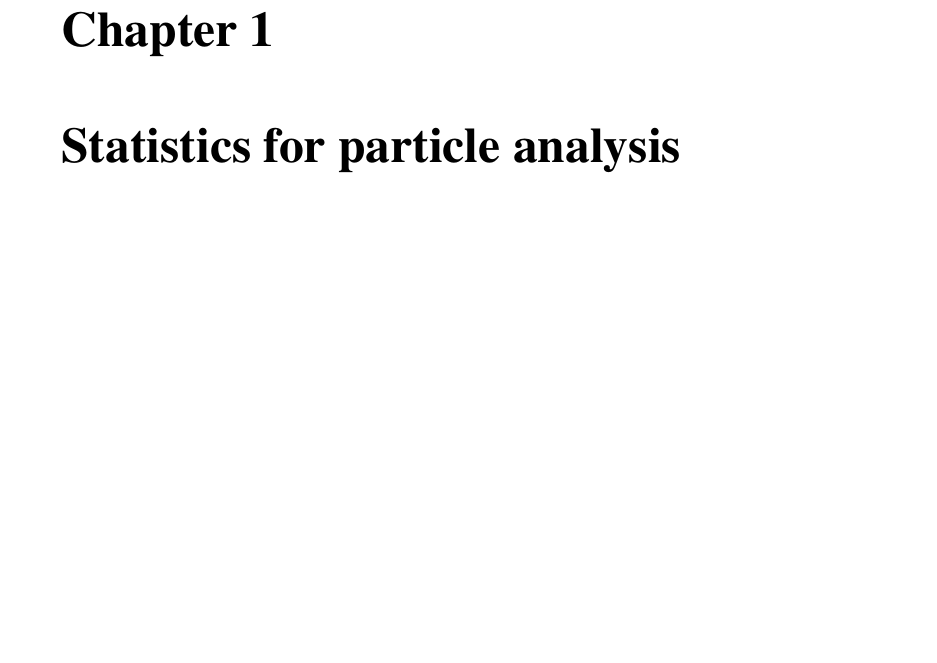
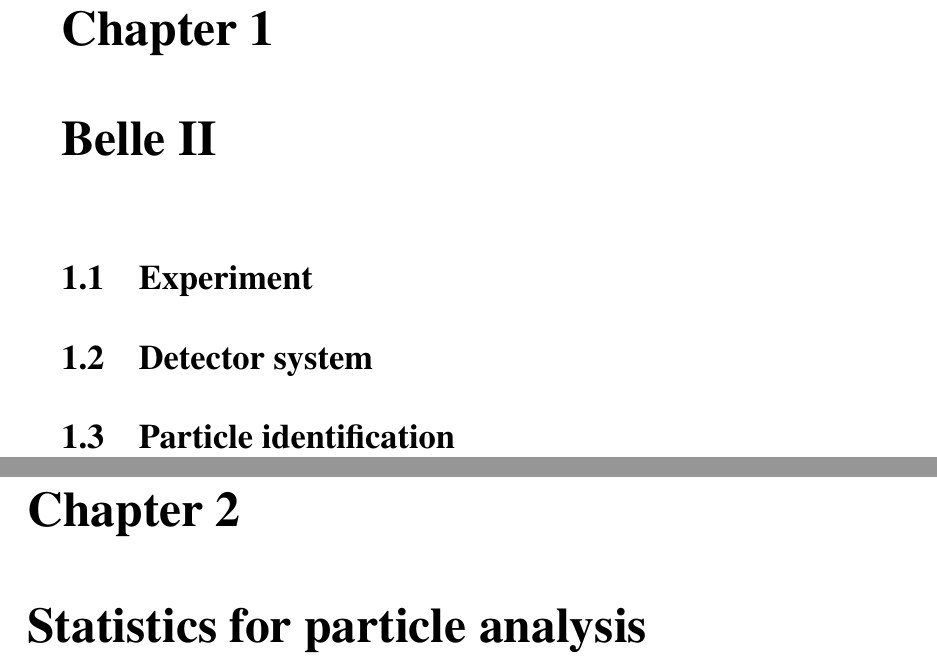
Before and after one commit to Edenhofer/PID-boost, a LaTeX thesis (doc/thesis/main.tex, which reads doc/thesis/chapters/belle2.tex): part of page 7 of 16 before the commit and two parts of pages 7 and 8 of 18 after it, the two joined at a grey line, cut so that both start at the same text, the shorter picture padded with empty space. Compiled offline with pdfLaTeX.

Commit message:
thesis: Slight restructuring

```diff
--- /dev/null
+++ b/doc/thesis/chapters/belle2.tex
@@ -0,0 +1,11 @@
+\chapter{Belle~\RN{2}}
+\label{chap:belle2_experiment}
+
+\section{Experiment}
+\label{sec:experimental}
+
+\section{Detector system}
+\label{sec:detector_system}
+
+\section{Particle identification}
+\label{sec:particle_identification}
```
Also changed, not shown: doc/thesis/main.tex (+1 -0 lines), doc/thesis/chapters/belle2_experiment.tex (deleted), doc/thesis/chapters/particle_id.tex (deleted).
